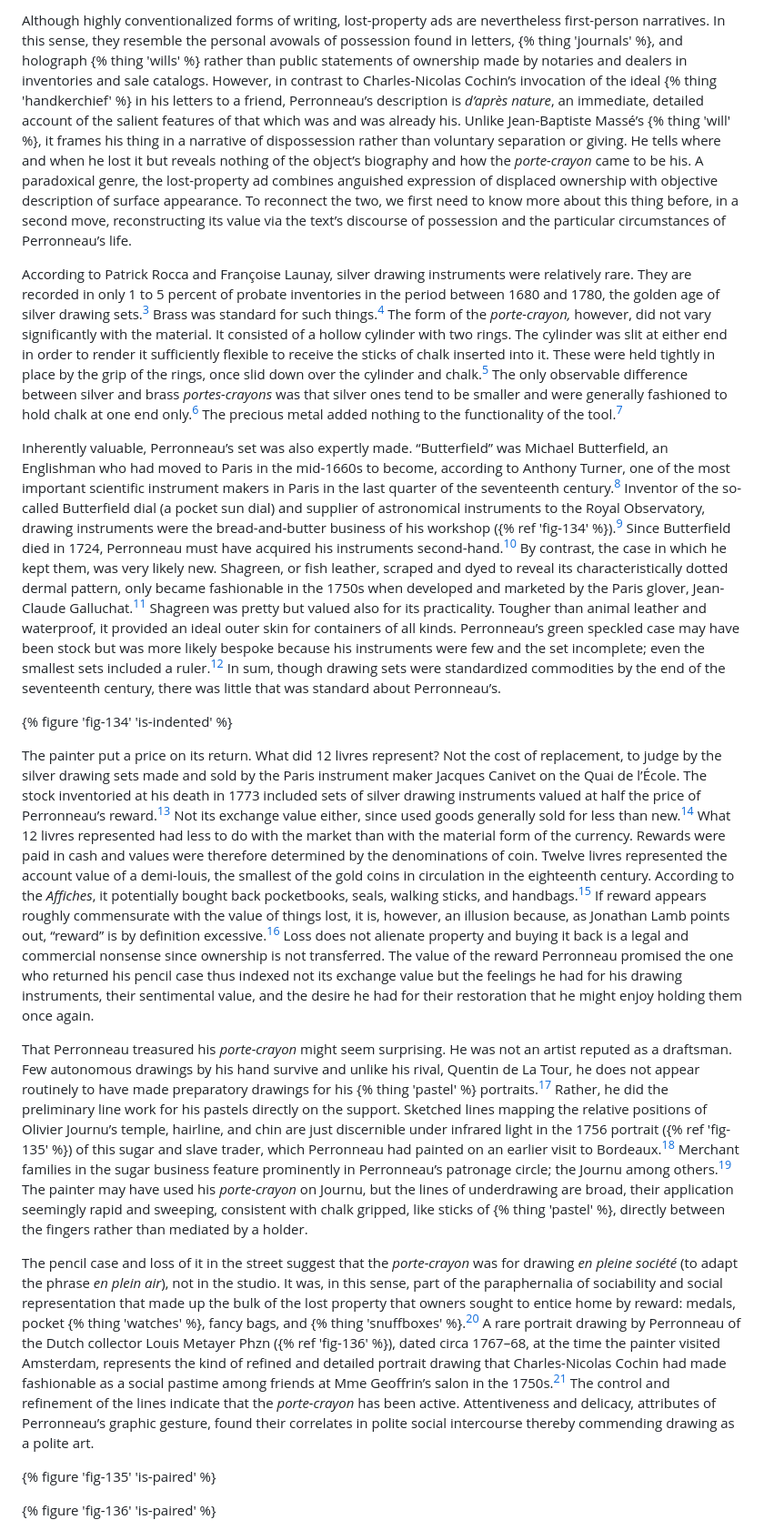
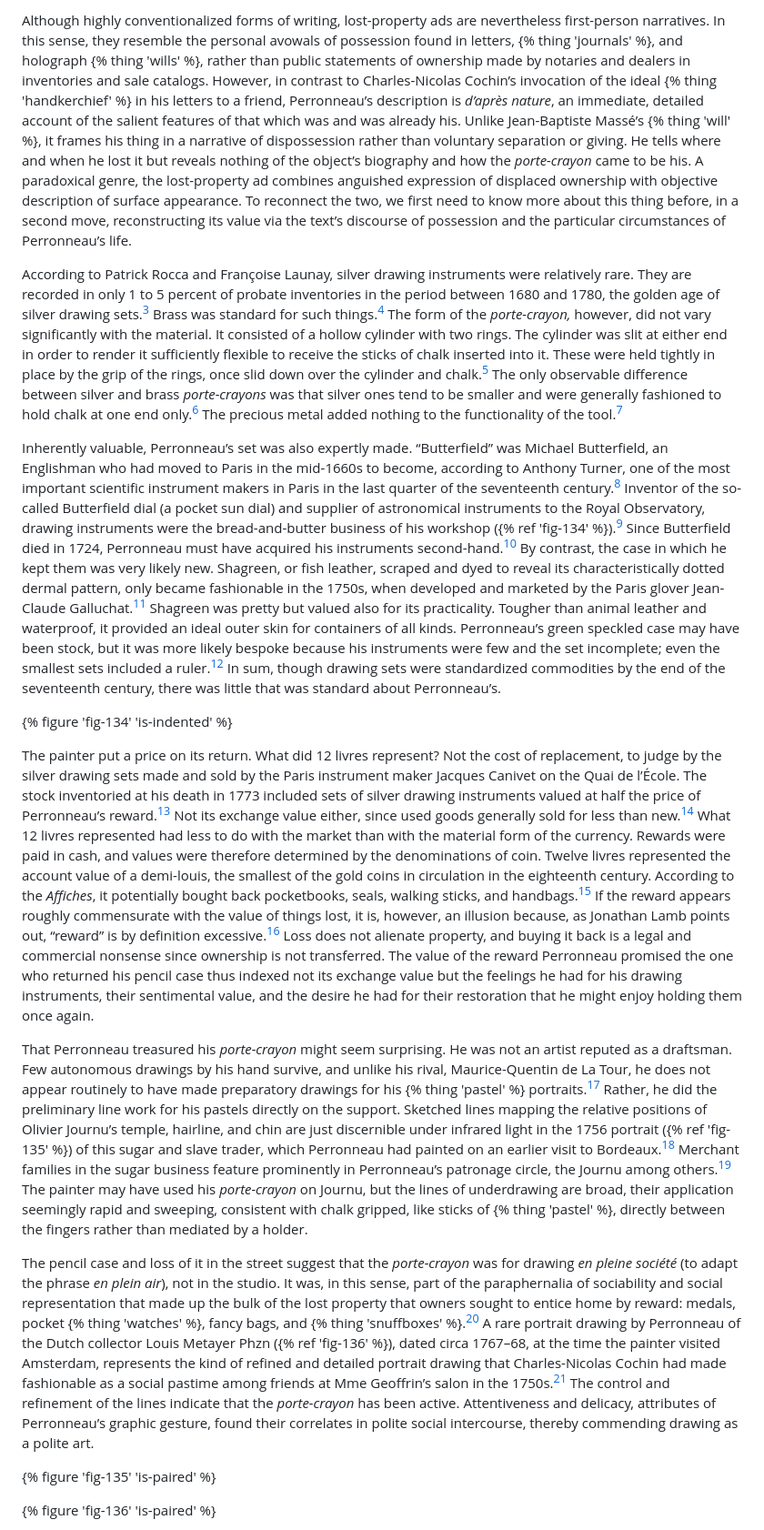
Before and after one commit to thegetty/artists-things, a Markdown page: content/things/porte-crayon.md, the part around the change printed below. Shown: that part at 91% size. GitHub-like rendering.

```diff
--- a/content/things/porte-crayon.md
+++ b/content/things/porte-crayon.md
@@ -21,17 +21,17 @@ contributor:
 
-Although highly conventionalized forms of writing, lost-property ads are nevertheless first-person narratives. In this sense, they resemble the personal avowals of possession found in letters, {% thing 'journals' %}, and holograph {% thing 'wills' %} rather than public statements of ownership made by notaries and dealers in inventories and sale catalogs. However, in contrast to Charles-Nicolas Cochin’s invocation of the ideal {% thing 'handkerchief' %} in his letters to a friend, Perronneau’s description is *d’après nature*, an immediate, detailed account of the salient features of that which was and was already his. Unlike Jean-Baptiste Massé’s {% thing 'will' %}, it frames his thing in a narrative of dispossession rather than voluntary separation or giving. He tells where and when he lost it but reveals nothing of the object’s biography and how the *porte-crayon* came to be his. A paradoxical genre, the lost-property ad combines anguished expression of displaced ownership with objective description of surface appearance. To reconnect the two, we first need to know more about this thing before, in a second move, reconstructing its value via the text’s discourse of possession and the particular circumstances of Perronneau’s life.
+Although highly conventionalized forms of writing, lost-property ads are nevertheless first-person narratives. In this sense, they resemble the personal avowals of possession found in letters, {% thing 'journals' %}, and holograph {% thing 'wills' %}, rather than public statements of ownership made by notaries and dealers in inventories and sale catalogs. However, in contrast to Charles-Nicolas Cochin’s invocation of the ideal {% thing 'handkerchief' %} in his letters to a friend, Perronneau’s description is *d’après nature*, an immediate, detailed account of the salient features of that which was and was already his. Unlike Jean-Baptiste Massé’s {% thing 'will' %}, it frames his thing in a narrative of dispossession rather than voluntary separation or giving. He tells where and when he lost it but reveals nothing of the object’s biography and how the *porte-crayon* came to be his. A paradoxical genre, the lost-property ad combines anguished expression of displaced ownership with objective description of surface appearance. To reconnect the two, we first need to know more about this thing before, in a second move, reconstructing its value via the text’s discourse of possession and the particular circumstances of Perronneau’s life.
 
-According to Patrick Rocca and Françoise Launay, silver drawing instruments were relatively rare. They are recorded in only 1 to 5 percent of probate inventories in the period between 1680 and 1780, the golden age of silver drawing sets.[^3] Brass was standard for such things.[^4] The form of the *porte-crayon,* however, did not vary significantly with the material. It consisted of a hollow cylinder with two rings. The cylinder was slit at either end in order to render it sufficiently flexible to receive the sticks of chalk inserted into it. These were held tightly in place by the grip of the rings, once slid down over the cylinder and chalk.[^5] The only observable difference between silver and brass *portes-crayons* was that silver ones tend to be smaller and were generally fashioned to hold chalk at one end only.[^6] The precious metal added nothing to the functionality of the tool.[^7]
+According to Patrick Rocca and Françoise Launay, silver drawing instruments were relatively rare. They are recorded in only 1 to 5 percent of probate inventories in the period between 1680 and 1780, the golden age of silver drawing sets.[^3] Brass was standard for such things.[^4] The form of the *porte-crayon,* however, did not vary significantly with the material. It consisted of a hollow cylinder with two rings. The cylinder was slit at either end in order to render it sufficiently flexible to receive the sticks of chalk inserted into it. These were held tightly in place by the grip of the rings, once slid down over the cylinder and chalk.[^5] The only observable difference between silver and brass *porte-crayons* was that silver ones tend to be smaller and were generally fashioned to hold chalk at one end only.[^6] The precious metal added nothing to the functionality of the tool.[^7]
 
-Inherently valuable, Perronneau’s set was also expertly made. “Butterfield” was Michael Butterfield, an Englishman who had moved to Paris in the mid-1660s to become, according to Anthony Turner, one of the most important scientific instrument makers in Paris in the last quarter of the seventeenth century.[^8] Inventor of the so-called Butterfield dial (a pocket sun dial) and supplier of astronomical instruments to the Royal Observatory, drawing instruments were the bread-and-butter business of his workshop ({% ref 'fig-134' %}).[^9] Since Butterfield died in 1724, Perronneau must have acquired his instruments second-hand.[^10] By contrast, the case in which he kept them, was very likely new. Shagreen, or fish leather, scraped and dyed to reveal its characteristically dotted dermal pattern, only became fashionable in the 1750s when developed and marketed by the Paris glover, Jean-Claude Galluchat.[^11] Shagreen was pretty but valued also for its practicality. Tougher than animal leather and waterproof, it provided an ideal outer skin for containers of all kinds. Perronneau’s green speckled case may have been stock but was more likely bespoke because his instruments were few and the set incomplete; even the smallest sets included a ruler.[^12] In sum, though drawing sets were standardized commodities by the end of the seventeenth century, there was little that was standard about Perronneau’s.
+Inherently valuable, Perronneau’s set was also expertly made. “Butterfield” was Michael Butterfield, an Englishman who had moved to Paris in the mid-1660s to become, according to Anthony Turner, one of the most important scientific instrument makers in Paris in the last quarter of the seventeenth century.[^8] Inventor of the so-called Butterfield dial (a pocket sun dial) and supplier of astronomical instruments to the Royal Observatory, drawing instruments were the bread-and-butter business of his workshop ({% ref 'fig-134' %}).[^9] Since Butterfield died in 1724, Perronneau must have acquired his instruments second-hand.[^10] By contrast, the case in which he kept them was very likely new. Shagreen, or fish leather, scraped and dyed to reveal its characteristically dotted dermal pattern, only became fashionable in the 1750s, when developed and marketed by the Paris glover Jean-Claude Galluchat.[^11] Shagreen was pretty but valued also for its practicality. Tougher than animal leather and waterproof, it provided an ideal outer skin for containers of all kinds. Perronneau’s green speckled case may have been stock, but it was more likely bespoke because his instruments were few and the set incomplete; even the smallest sets included a ruler.[^12] In sum, though drawing sets were standardized commodities by the end of the seventeenth century, there was little that was standard about Perronneau’s.
 
 {% figure 'fig-134' 'is-indented' %}
 
-The painter put a price on its return. What did 12 livres represent? Not the cost of replacement, to judge by the silver drawing sets made and sold by the Paris instrument maker Jacques Canivet on the Quai de l’École. The stock inventoried at his death in 1773 included sets of silver drawing instruments valued at half the price of Perronneau’s reward.[^13] Not its exchange value either, since used goods generally sold for less than new.[^14] What 12 livres represented had less to do with the market than with the material form of the currency. Rewards were paid in cash and values were therefore determined by the denominations of coin. Twelve livres represented the account value of a demi-louis, the smallest of the gold coins in circulation in the eighteenth century. According to the *Affiches*, it potentially bought back pocketbooks, seals, walking sticks, and handbags.[^15] If reward appears roughly commensurate with the value of things lost, it is, however, an illusion because, as Jonathan Lamb points out, “reward” is by definition excessive.[^16] Loss does not alienate property and buying it back is a legal and commercial nonsense since ownership is not transferred. The value of the reward Perronneau promised the one who returned his pencil case thus indexed not its exchange value but the feelings he had for his drawing instruments, their sentimental value, and the desire he had for their restoration that he might enjoy holding them once again.
+The painter put a price on its return. What did 12 livres represent? Not the cost of replacement, to judge by the silver drawing sets made and sold by the Paris instrument maker Jacques Canivet on the Quai de l’École. The stock inventoried at his death in 1773 included sets of silver drawing instruments valued at half the price of Perronneau’s reward.[^13] Not its exchange value either, since used goods generally sold for less than new.[^14] What 12 livres represented had less to do with the market than with the material form of the currency. Rewards were paid in cash, and values were therefore determined by the denominations of coin. Twelve livres represented the account value of a demi-louis, the smallest of the gold coins in circulation in the eighteenth century. According to the *Affiches*, it potentially bought back pocketbooks, seals, walking sticks, and handbags.[^15] If the reward appears roughly commensurate with the value of things lost, it is, however, an illusion because, as Jonathan Lamb points out, “reward” is by definition excessive.[^16] Loss does not alienate property, and buying it back is a legal and commercial nonsense since ownership is not transferred. The value of the reward Perronneau promised the one who returned his pencil case thus indexed not its exchange value but the feelings he had for his drawing instruments, their sentimental value, and the desire he had for their restoration that he might enjoy holding them once again.
 
-That Perronneau treasured his *porte-crayon* might seem surprising. He was not an artist reputed as a draftsman. Few autonomous drawings by his hand survive and unlike his rival, Quentin de La Tour, he does not appear routinely to have made preparatory drawings for his {% thing 'pastel' %} portraits.[^17] Rather, he did the preliminary line work for his pastels directly on the support. Sketched lines mapping the relative positions of Olivier Journu’s temple, hairline, and chin are just discernible under infrared light in the 1756 portrait ({% ref 'fig-135' %}) of this sugar and slave trader, which Perronneau had painted on an earlier visit to Bordeaux.[^18] Merchant families in the sugar business feature prominently in Perronneau’s patronage circle; the Journu among others.[^19] The painter may have used his *porte-crayon* on Journu, but the lines of underdrawing are broad, their application seemingly rapid and sweeping, consistent with chalk gripped, like sticks of {% thing 'pastel' %}, directly between the fingers rather than mediated by a holder.
+That Perronneau treasured his *porte-crayon* might seem surprising. He was not an artist reputed as a draftsman. Few autonomous drawings by his hand survive, and unlike his rival, Maurice-Quentin de La Tour, he does not appear routinely to have made preparatory drawings for his {% thing 'pastel' %} portraits.[^17] Rather, he did the preliminary line work for his pastels directly on the support. Sketched lines mapping the relative positions of Olivier Journu’s temple, hairline, and chin are just discernible under infrared light in the 1756 portrait ({% ref 'fig-135' %}) of this sugar and slave trader, which Perronneau had painted on an earlier visit to Bordeaux.[^18] Merchant families in the sugar business feature prominently in Perronneau’s patronage circle, the Journu among others.[^19] The painter may have used his *porte-crayon* on Journu, but the lines of underdrawing are broad, their application seemingly rapid and sweeping, consistent with chalk gripped, like sticks of {% thing 'pastel' %}, directly between the fingers rather than mediated by a holder.
 
-The pencil case and loss of it in the street suggest that the *porte-crayon* was for drawing *en pleine société* (to adapt the phrase *en plein air*), not in the studio. It was, in this sense, part of the paraphernalia of sociability and social representation that made up the bulk of the lost property that owners sought to entice home by reward: medals, pocket {% thing 'watches' %}, fancy bags, and {% thing 'snuffboxes' %}.[^20] A rare portrait drawing by Perronneau of the Dutch collector Louis Metayer Phzn ({% ref 'fig-136' %}), dated circa 1767–68, at the time the painter visited Amsterdam, represents the kind of refined and detailed portrait drawing that Charles-Nicolas Cochin had made fashionable as a social pastime among friends at Mme Geoffrin’s salon in the 1750s.[^21] The control and refinement of the lines indicate that the *porte-crayon* has been active. Attentiveness and delicacy, attributes of Perronneau’s graphic gesture, found their correlates in polite social intercourse thereby commending drawing as a polite art.
+The pencil case and loss of it in the street suggest that the *porte-crayon* was for drawing *en pleine société* (to adapt the phrase *en plein air*), not in the studio. It was, in this sense, part of the paraphernalia of sociability and social representation that made up the bulk of the lost property that owners sought to entice home by reward: medals, pocket {% thing 'watches' %}, fancy bags, and {% thing 'snuffboxes' %}.[^20] A rare portrait drawing by Perronneau of the Dutch collector Louis Metayer Phzn ({% ref 'fig-136' %}), dated circa 1767–68, at the time the painter visited Amsterdam, represents the kind of refined and detailed portrait drawing that Charles-Nicolas Cochin had made fashionable as a social pastime among friends at Mme Geoffrin’s salon in the 1750s.[^21] The control and refinement of the lines indicate that the *porte-crayon* has been active. Attentiveness and delicacy, attributes of Perronneau’s graphic gesture, found their correlates in polite social intercourse, thereby commending drawing as a polite art.
 
 {% figure 'fig-135' 'is-paired' %}
 
```
Also changed, not shown: other parts of content/things/porte-crayon.md (+14 -14 lines).
